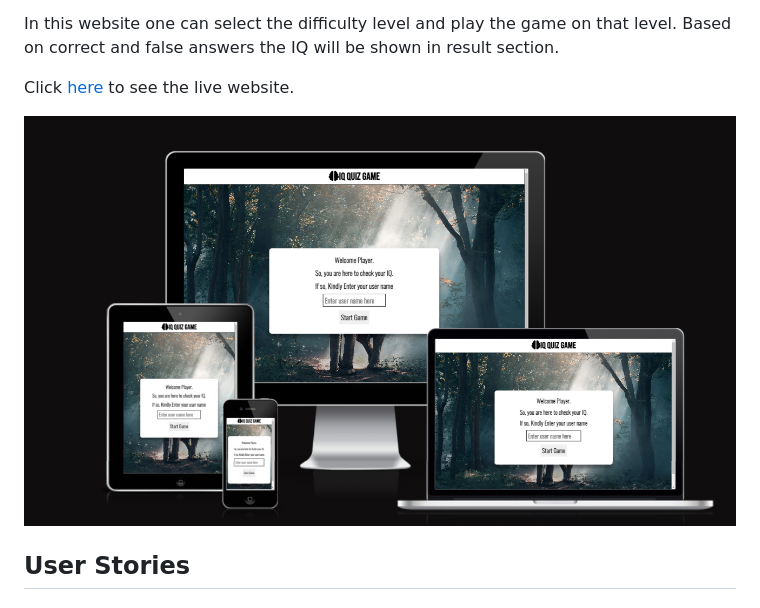
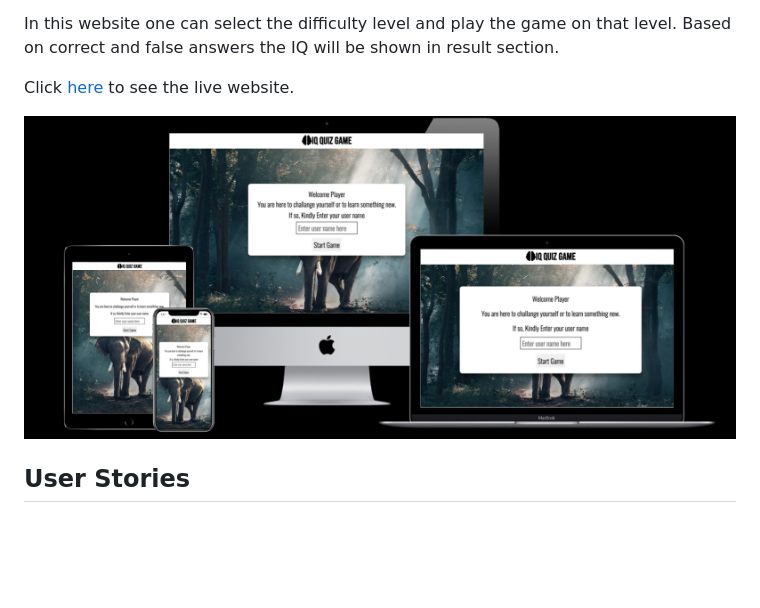
Before and after one commit to MBilalQureshi/iq-quiz-game-js, a Markdown page: README.md, the part around the change. Rendered like a GitHub page; pictures changed too: documentation/readme_img/Mockup-p2-js.png (deleted), documentation/readme_img/mockup-update.png (added); blank space fills up the shorter version.

Commit message:
Doc: Update mockup

```diff
--- a/README.md
+++ b/README.md
@@ -5,7 +5,7 @@ In this website one can select the difficulty level and play the game on that le
 
 Click [here](https://mbilalqureshi.github.io/iq-quiz-game-js/) to see the live website.
 
-![Screenshot of IQ Quiz Game website mockup](/documentation/readme_img/Mockup-p2-js.png)
+![Screenshot of IQ Quiz Game website mockup](/documentation/readme_img/mockup-update.png)
 
 ## User Stories
 
```
Also changed, not shown: 1 other file.
